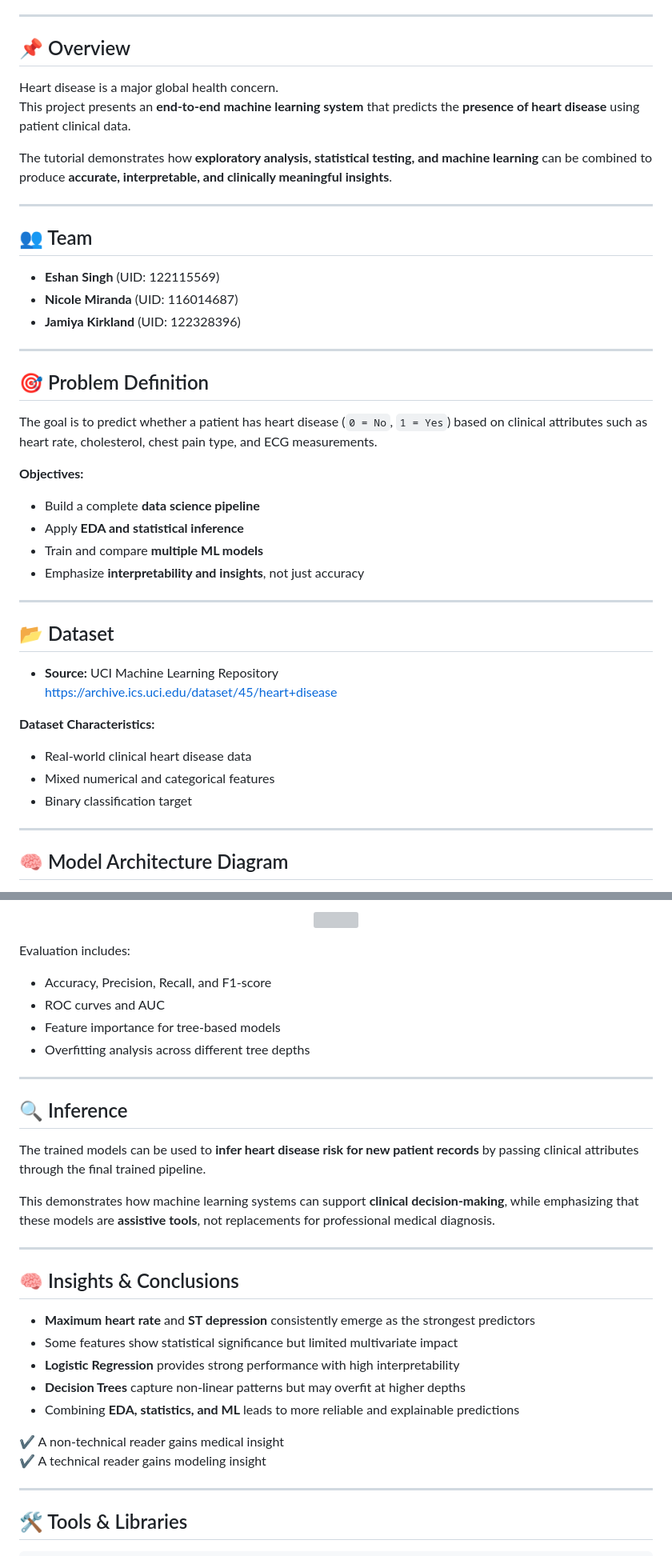
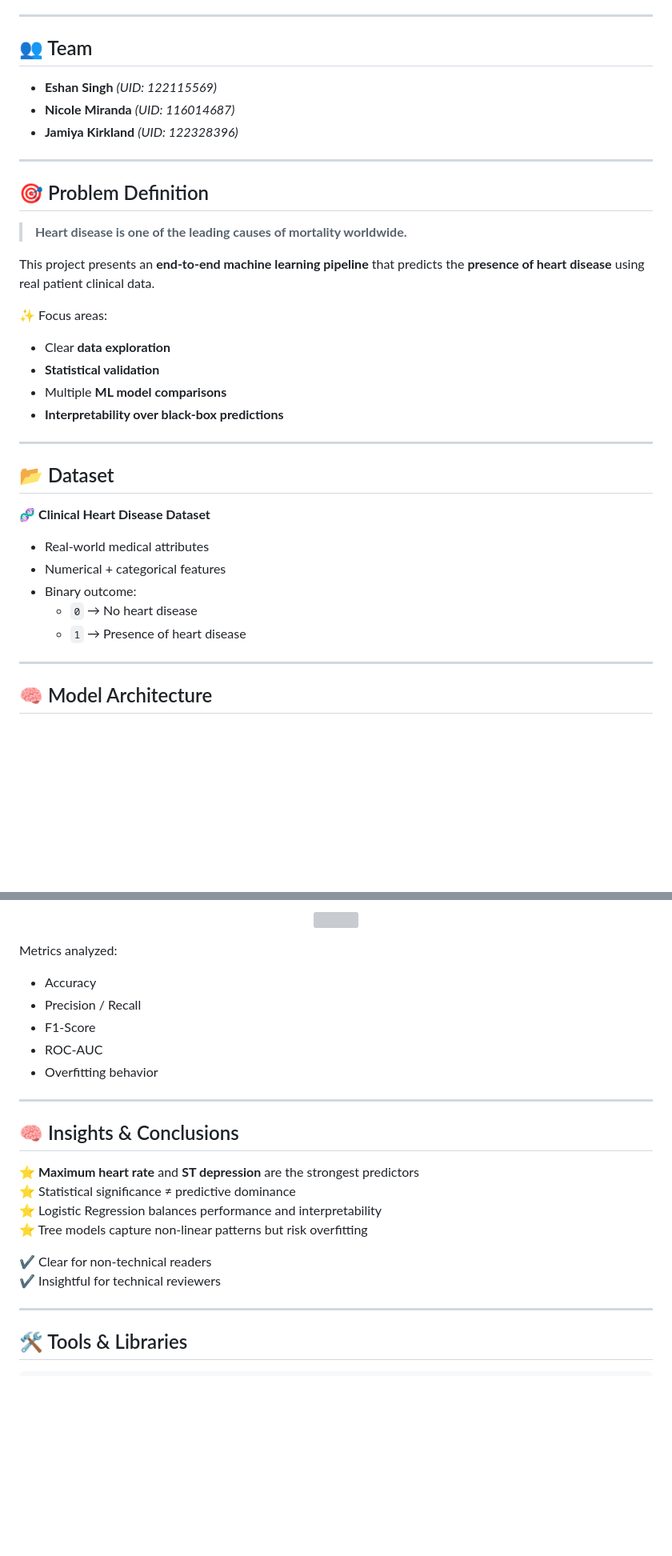
Before and after one commit to esingh16/esingh16.github.io, a Markdown page: README.md, 2 parts joined by grey strips. Shown at 80% size. Drawn GitHub-style; blank space fills up the shorter version; grey boxes are pictures that could not be loaded.

```diff
--- a/README.md
+++ b/README.md
@@ -20,42 +27,35 @@
 
 ---
 
-## 📌 Overview
-Heart disease is a major global health concern.
-This project presents an **end-to-end machine learning system** that predicts the **presence of heart disease** using patient clinical data.
-
-The tutorial demonstrates how **exploratory analysis, statistical testing, and machine learning** can be combined to produce **accurate, interpretable, and clinically meaningful insights**.
-
----
-
 ## 👥 Team
-- **Eshan Singh** (UID: 122115569)
-- **Nicole Miranda** (UID: 116014687)
-- **Jamiya Kirkland** (UID: 122328396)
+- **Eshan Singh** *(UID: 122115569)*
+- **Nicole Miranda** *(UID: 116014687)*
+- **Jamiya Kirkland** *(UID: 122328396)*
 
 ---
 
 ## 🎯 Problem Definition
-The goal is to predict whether a patient has heart disease (`0 = No`, `1 = Yes`) based on clinical attributes such as heart rate, cholesterol, chest pain type, and ECG measurements.
+> **Heart disease is one of the leading causes of mortality worldwide.**
 
-**Objectives:**
-- Build a complete **data science pipeline**
-- Apply **EDA and statistical inference**
-- Train and compare **multiple ML models**
-- Emphasize **interpretability and insights**, not just accuracy
+This project presents an **end-to-end machine learning pipeline** that predicts the **presence of heart disease** using real patient clinical data.
+
+✨ Focus areas:
+- Clear **data exploration**
+- **Statistical validation**
+- Multiple **ML model comparisons**
+- **Interpretability over black-box predictions**
 
 ---
 
 ## 📂 Dataset
-- **Source:** UCI Machine Learning Repository
-  https://archive.ics.uci.edu/dataset/45/heart+disease
-
-**Dataset Characteristics:**
-- Real-world clinical heart disease data
-- Mixed numerical and categorical features
-- Binary classification target
+🧬 **Clinical Heart Disease Dataset**
+- Real-world medical attributes
+- Numerical + categorical features
+- Binary outcome:
+  - `0` → No heart disease
+  - `1` → Presence of heart disease
 
 ---
 
-## 🧠 Model Architecture Diagram
+## 🧠 Model Architecture
 <p align="center">
@@ -155,30 +150,23 @@ Each model follows a consistent:
   <img src="images/boundary.png" width="650">
 </p>
 
-Evaluation includes:
-- Accuracy, Precision, Recall, and F1-score
-- ROC curves and AUC
-- Feature importance for tree-based models
-- Overfitting analysis across different tree depths
-
----
-
-## 🔍 Inference
-The trained models can be used to **infer heart disease risk for new patient records** by passing clinical attributes through the final trained pipeline.
-
-This demonstrates how machine learning systems can support **clinical decision-making**, while emphasizing that these models are **assistive tools**, not replacements for professional medical diagnosis.
+Metrics analyzed:
+- Accuracy
+- Precision / Recall
+- F1-Score
+- ROC-AUC
+- Overfitting behavior
 
 ---
 
 ## 🧠 Insights & Conclusions
-- **Maximum heart rate** and **ST depression** consistently emerge as the strongest predictors
-- Some features show statistical significance but limited multivariate impact
-- **Logistic Regression** provides strong performance with high interpretability
-- **Decision Trees** capture non-linear patterns but may overfit at higher depths
-- Combining **EDA, statistics, and ML** leads to more reliable and explainable predictions
+⭐ **Maximum heart rate** and **ST depression** are the strongest predictors
+⭐ Statistical significance ≠ predictive dominance
+⭐ Logistic Regression balances performance and interpretability
+⭐ Tree models capture non-linear patterns but risk overfitting
 
-✔ A non-technical reader gains medical insight
-✔ A technical reader gains modeling insight
+✔ Clear for non-technical readers
+✔ Insightful for technical reviewers
 
 ---
 
```
Also changed, not shown: other parts of README.md (+41 -39 lines).
